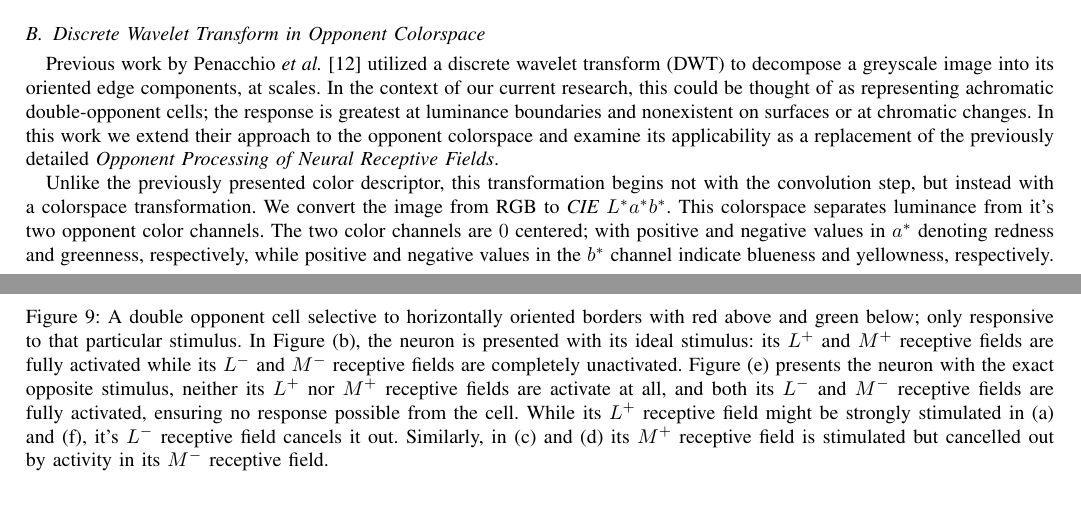
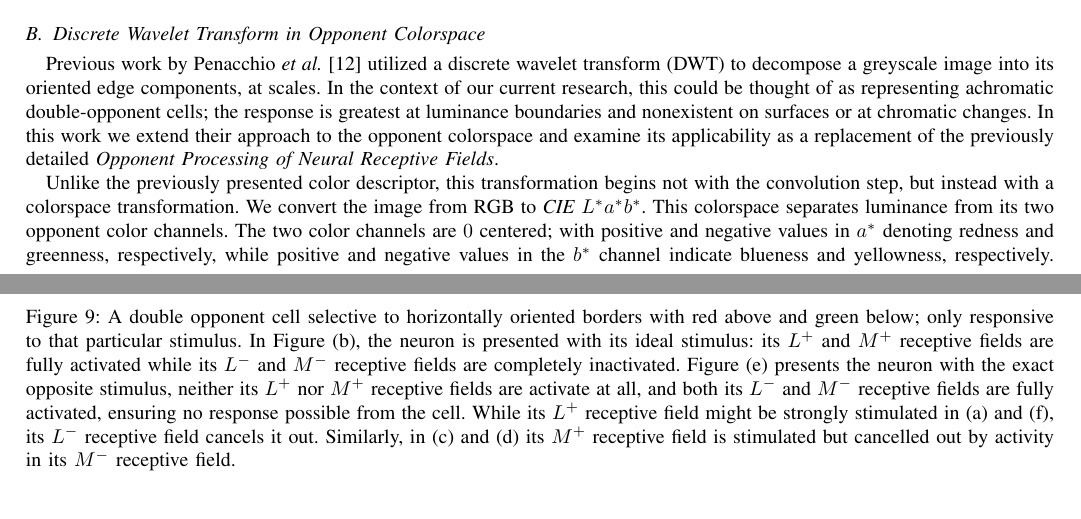
Before and after one commit to connollyst/color-induction-thesis, a LaTeX thesis (MasterThesis.tex): two parts of pages 9 and 18 of 33, joined at a grey line, cut so that both start at the same text. Compiled offline with pdfLaTeX.

Commit message:
Corrected its vs it's

```diff
--- a/MasterThesis.tex
+++ b/MasterThesis.tex
@@ -970,7 +970,7 @@ It's worth noting that a single-opponent neuron can also be selective to specifi
         }
         \caption{No Response}
     \end{subfigure}
-    \caption{A double opponent cell selective to horizontally oriented borders with red above and green below; only responsive to that particular stimulus. In Figure (b), the neuron is presented with its ideal stimulus: its $L^+$ and $M^+$ receptive fields are fully activated while its $L^-$ and $M^-$ receptive fields are completely unactivated. Figure (e) presents the neuron with the exact opposite stimulus, neither its $L^+$ nor $M^+$ receptive fields are activate at all, and both its $L^-$ and $M^-$ receptive fields are fully activated, ensuring no response possible from the cell. While its $L^+$ receptive field might be strongly stimulated in (a) and (f), it's $L^-$ receptive field cancels it out. Similarly, in (c) and (d) its $M^+$ receptive field is stimulated but cancelled out by activity in its $M^-$ receptive field.}
+    \caption{A double opponent cell selective to horizontally oriented borders with red above and green below; only responsive to that particular stimulus. In Figure (b), the neuron is presented with its ideal stimulus: its $L^+$ and $M^+$ receptive fields are fully activated while its $L^-$ and $M^-$ receptive fields are completely inactivated. Figure (e) presents the neuron with the exact opposite stimulus, neither its $L^+$ nor $M^+$ receptive fields are activate at all, and both its $L^-$ and $M^-$ receptive fields are fully activated, ensuring no response possible from the cell. While its $L^+$ receptive field might be strongly stimulated in (a) and (f), its $L^-$ receptive field cancels it out. Similarly, in (c) and (d) its $M^+$ receptive field is stimulated but cancelled out by activity in its $M^-$ receptive field.}
     \label{fig:do-orient-h}
 \end{figure}
 % FIGURE: vertical red/green double-opponent cell on horizontal red/green border
@@ -2120,7 +2120,7 @@ To summarize, this first of two approaches to color description aims to be true
 
 Previous work by Penacchio \textit{et al.} \cite{penacchio:2013} utilized a discrete wavelet transform (DWT) to decompose a greyscale image into its oriented edge components, at scales. In the context of our current research, this could be thought of as representing achromatic double-opponent cells; the response is greatest at luminance boundaries and nonexistent on surfaces or at chromatic changes. In this work we extend their approach to the opponent colorspace and examine its applicability as a replacement of the previously detailed \textit{Opponent Processing of Neural Receptive Fields}.
 
-Unlike the previously presented color descriptor, this transformation begins not with the convolution step, but instead with a colorspace transformation. We convert the image from RGB to \textit{CIE} $L^*a^*b^*$. This colorspace separates luminance from it's two opponent color channels. The two color channels are $0$ centered; with positive and negative values in $a^*$ denoting redness and greenness, respectively, while positive and negative values in the $b^*$ channel indicate blueness and yellowness, respectively. The luminance channel, $L^*$, scales from $0$ to $100$, $0$ being total darkness, $100$ being pure brightness. We subtract $50$ from this channel to obtain a $0$ centered range of luminance. We consider positive values to define lightness and negative values darkness.
+Unlike the previously presented color descriptor, this transformation begins not with the convolution step, but instead with a colorspace transformation. We convert the image from RGB to \textit{CIE} $L^*a^*b^*$. This colorspace separates luminance from its two opponent color channels. The two color channels are $0$ centered; with positive and negative values in $a^*$ denoting redness and greenness, respectively, while positive and negative values in the $b^*$ channel indicate blueness and yellowness, respectively. The luminance channel, $L^*$, scales from $0$ to $100$, $0$ being total darkness, $100$ being pure brightness. We subtract $50$ from this channel to obtain a $0$ centered range of luminance. We consider positive values to define lightness and negative values darkness.
 
 We then obtain the DWT in this modified \textit{CIE} $L^*a^*b^*$ colorspace. Similar to the gaussian convolutions in the previous method, this transformation can be interpreted as representing processing in a cell's receptive field. That is, the activity of a particular cell is now defined not just by its own activity, but also of the activity of the cells around it.
 
```
Also changed, not shown: MasterThesis.tex (2 more changed lines).
